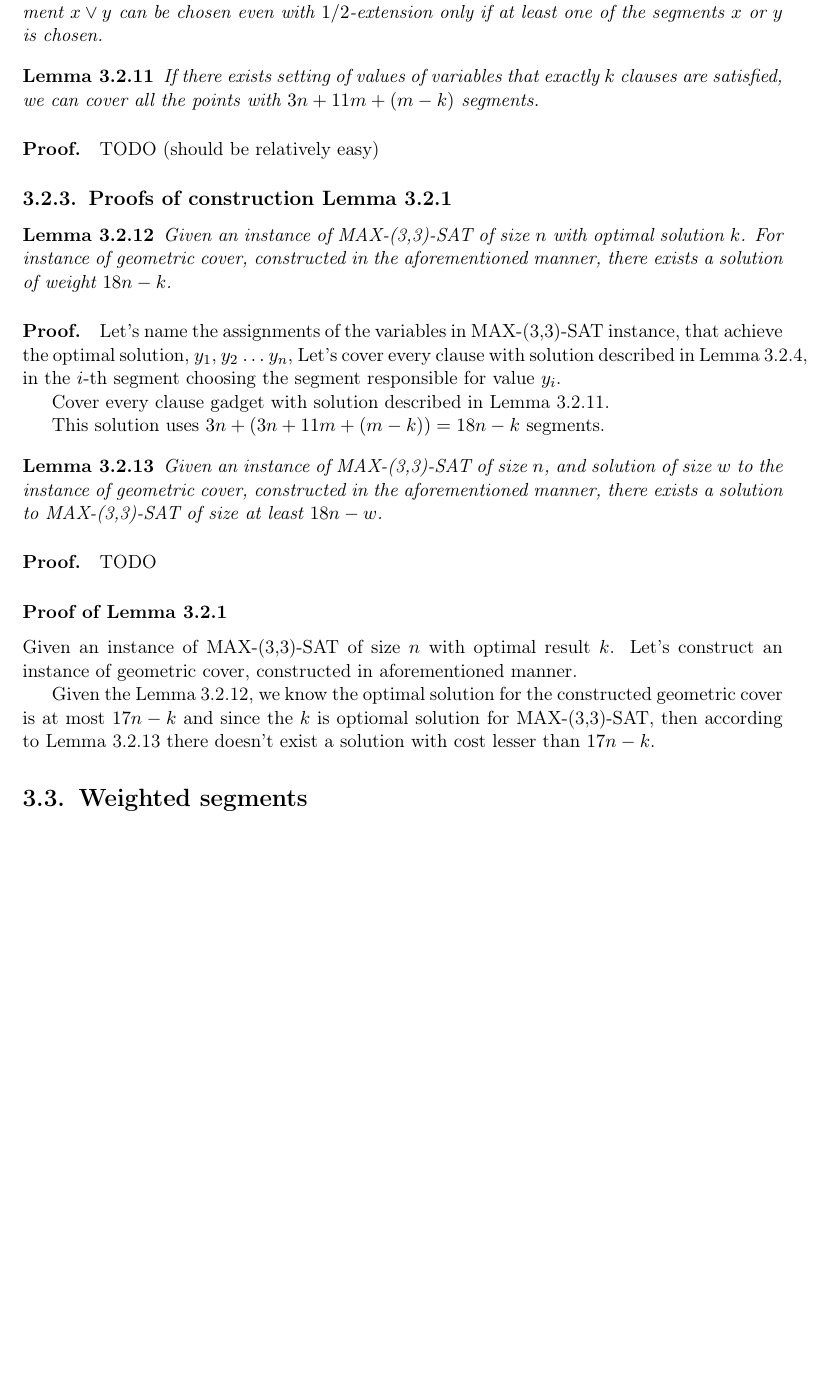
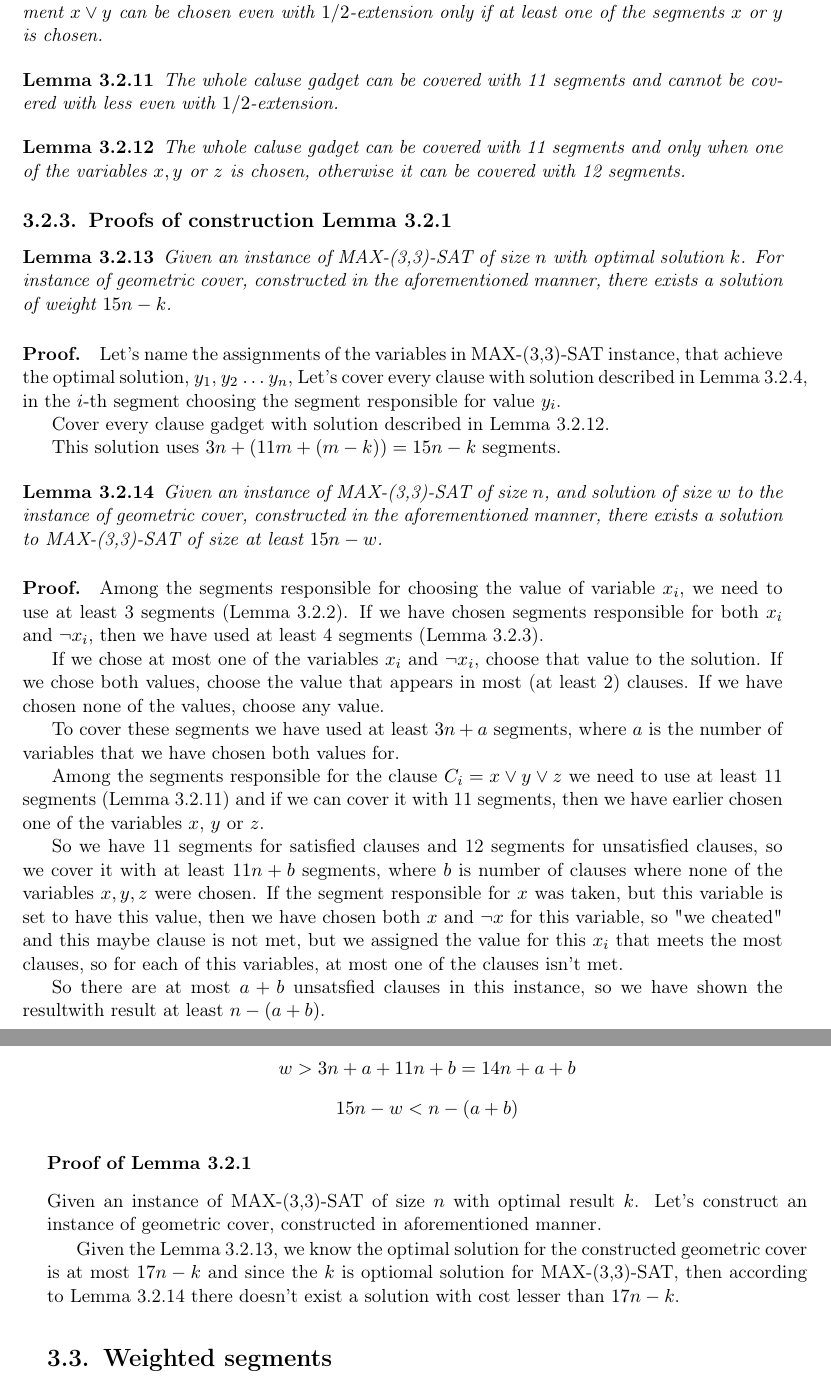
Before and after one commit to elvina10/master-thesis, a LaTeX thesis (cover.tex, which reads apxcomplete.tex): part of page 16 of 25 before the commit and two parts of pages 16 and 17 of 25 after it, the two joined at a grey line, cut so that both start at the same text, the shorter picture padded with empty space. Compiled offline with pdfLaTeX.

Commit message:
Proof of Construction completness for APX-completeness

```diff
--- a/apxcomplete.tex
+++ b/apxcomplete.tex
@@ -225,13 +230,18 @@ only if at least one of the segments $x$ or $y$ is chosen.
 \end{lemma}
 
 \begin{lemma}
+\label{cover_clauses_segments_no_less}
+The whole caluse gadget can be covered with 11 segments and
+cannot be covered with less
+even with $1/2$-extension.
+\end{lemma}
+
+\begin{lemma}
 \label{cover_clauses_solution}
-If there exists setting of values of variables that exactly $k$
-clauses are satisfied, we can cover all the points
-with $3n + 11m + (m-k)$ segments.
+The whole caluse gadget can be covered with 11 segments and
+only when one of the variables $x, y$ or $z$ is chosen,
+otherwise it can be covered with 12 segments.
 \end{lemma}
-\paragraph{Proof.}
-TODO (should be relatively easy)
 
 \subsection{Proofs of construction Lemma \ref{apxconstruction}}
 \begin{lemma}
@@ -240,7 +250,7 @@ TODO (should be relatively easy)
 	with optimal solution $k$.
 	For instance of geometric cover, constructed
 	in the aforementioned manner,
-	there exists a solution of weight $18n - k$.
+	there exists a solution of weight $15n - k$.
 \end{lemma}
 \paragraph{Proof.}
 Let's name the assignments of the variables in MAX-(3,3)-SAT instance,
@@ -253,17 +263,54 @@ in the $i$-th segment choosing the segment responsible for value $y_i$.
 Cover every clause gadget with solution described in
 Lemma~\ref{cover_clauses_solution}.
 
-This solution uses $3n + (3n + 11m + (m-k)) = 18n - k$ segments.
+This solution uses $3n + (11m + (m-k)) = 15n - k$ segments.
 
 \begin{lemma}
 	\label{construction_completness}
 	Given an instance of MAX-(3,3)-SAT of size $n$,
-	and solution of size $w$ to the instance of geometric cover, constructed
-	in the aforementioned manner,
-	there exists a solution to MAX-(3,3)-SAT of size at least $18n - w$.
+	and solution of size $w$ to the instance of geometric cover,
+	constructed in the aforementioned manner,
+	there exists a solution to MAX-(3,3)-SAT of size at least $15n - w$.
 \end{lemma}
 \paragraph{Proof.}
-TODO
+Among the segments responsible for choosing the value of variable $x_i$,
+we need to use at least 3 segments (Lemma~\ref{choose_variables_no_less}).
+If we have chosen segments responsible for both $x_i$ and $\neg x_i$,
+then we have used at least 4 segments (Lemma~\ref{choose_variables_both}).
+
+If we chose at most one of the variables $x_i$ and $\neg x_i$,
+choose that value to the solution. If we chose both values,
+choose the value that appears in most (at least 2) clauses.
+If we have chosen none of the values, choose any value.
+
+To cover these segments we have used at least $3n + a$ segments,
+where $a$ is the number of variables that we have chosen both
+values for.
+
+Among the segments responsible for the clause $C_i = x \lor y \lor z$
+we need to use at least 11 segments
+(Lemma~\ref{cover_clauses_segments_no_less})
+and if we can cover it with 11 segments, then we have
+earlier chosen
+one of the variables $x$, $y$ or $z$.
+
+So we have 11 segments for satisfied clauses and 12 segments
+for unsatisfied clauses, so we cover it with
+at least $11n + b$ segments, where $b$ is number of clauses
+where none of the variables $x, y, z$ were chosen.
+If the segment responsible for $x$ was taken,
+but this variable is set to have this value,
+then we have chosen both $x$ and $\neg x$ for this variable,
+so "we cheated" and this maybe clause is not met,
+but we assigned the value for this $x_i$ that meets
+the most clauses, so for each of this variables,
+at most one of the clauses isn't met.
+
+So there are at most $a+b$ unsatsfied clauses in this instance,
+so we have shown the resultwith result at least $n-(a+b)$.
+
+$$w > 3n + a + 11n + b = 14n + a + b$$
+$$15n - w < n - (a+b)$$
 
 \subsubsection{Proof of Lemma \ref{apxconstruction}}
 Given an instance of MAX-(3,3)-SAT of size $n$
```
Also changed, not shown: apxcomplete.tex (29 more changed lines).
